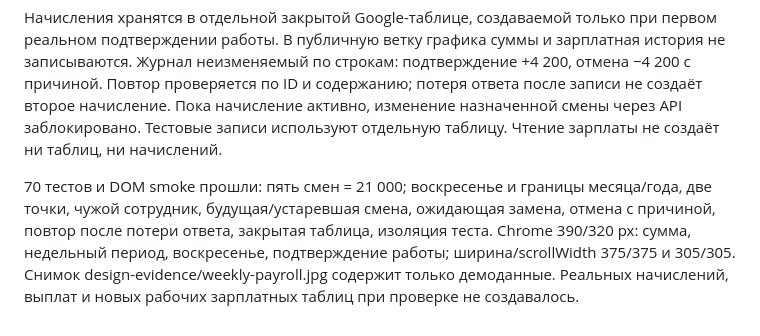
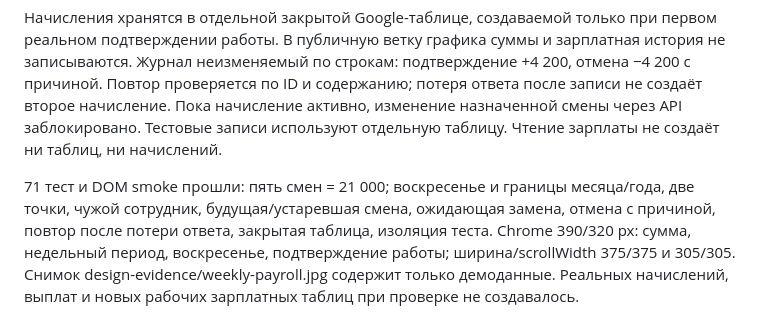
Before and after one commit to foxkiss1997-hash/solncekofe-app-v2, a Markdown page: design-qa.md, the part around the change. GitHub-like rendering.

Commit message:
Record final weekly payroll validation

```diff
--- a/design-qa.md
+++ b/design-qa.md
@@ -60,4 +60,4 @@
 
 Начисления хранятся в отдельной закрытой Google-таблице, создаваемой только при первом реальном подтверждении работы. В публичную ветку графика суммы и зарплатная история не записываются. Журнал неизменяемый по строкам: подтверждение +4 200, отмена −4 200 с причиной. Повтор проверяется по ID и содержанию; потеря ответа после записи не создаёт второе начисление. Пока начисление активно, изменение назначенной смены через API заблокировано. Тестовые записи используют отдельную таблицу. Чтение зарплаты не создаёт ни таблиц, ни начислений.
 
-70 тестов и DOM smoke прошли: пять смен = 21 000; воскресенье и границы месяца/года, две точки, чужой сотрудник, будущая/устаревшая смена, ожидающая замена, отмена с причиной, повтор после потери ответа, закрытая таблица, изоляция теста. Chrome 390/320 px: сумма, недельный период, воскресенье, подтверждение работы; ширина/scrollWidth 375/375 и 305/305. Снимок design-evidence/weekly-payroll.jpg содержит только демоданные. Реальных начислений, выплат и новых рабочих зарплатных таблиц при проверке не создавалось.
+71 тест и DOM smoke прошли: пять смен = 21 000; воскресенье и границы месяца/года, две точки, чужой сотрудник, будущая/устаревшая смена, ожидающая замена, отмена с причиной, повтор после потери ответа, закрытая таблица, изоляция теста. Chrome 390/320 px: сумма, недельный период, воскресенье, подтверждение работы; ширина/scrollWidth 375/375 и 305/305. Снимок design-evidence/weekly-payroll.jpg содержит только демоданные. Реальных начислений, выплат и новых рабочих зарплатных таблиц при проверке не создавалось.
```
